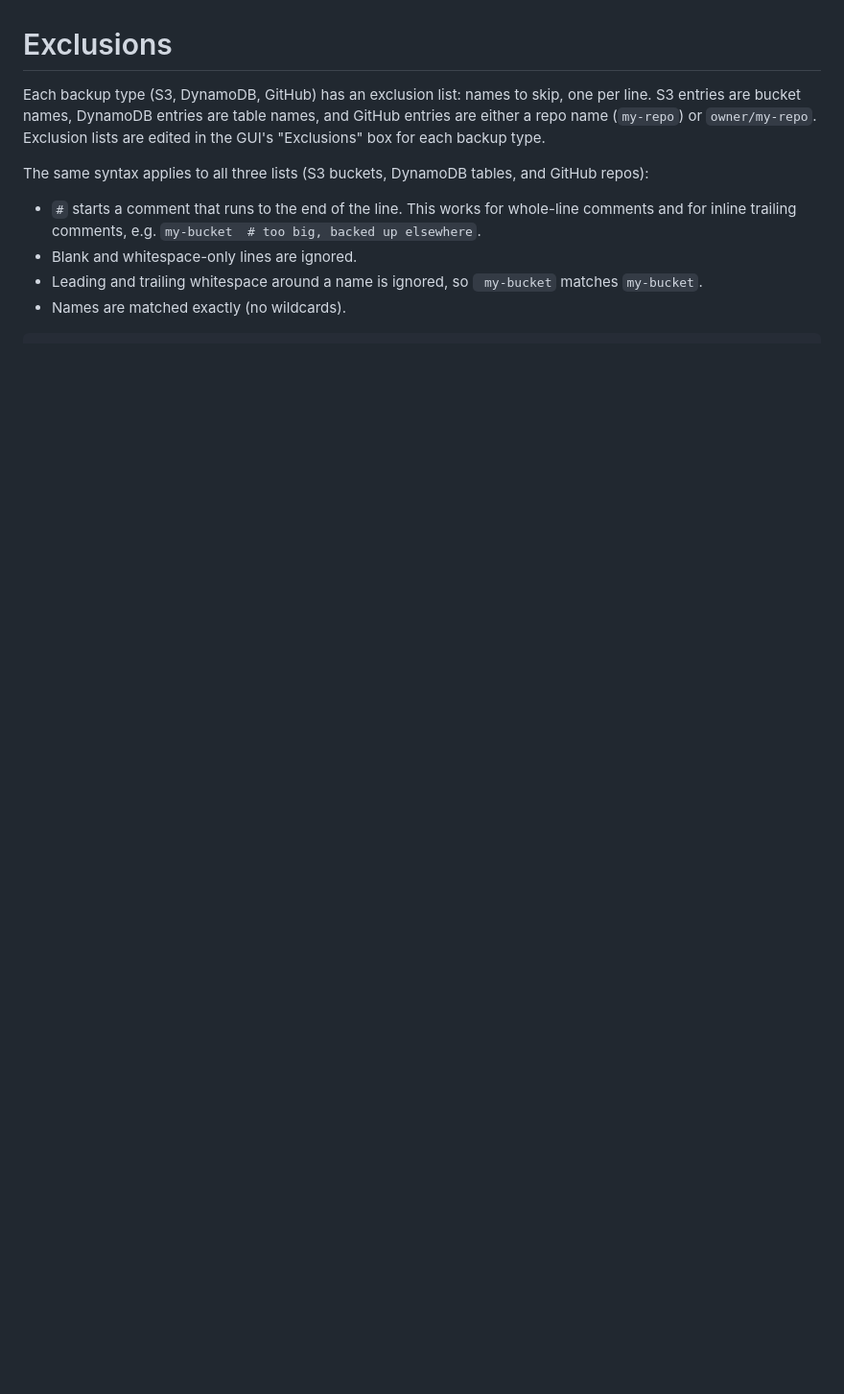
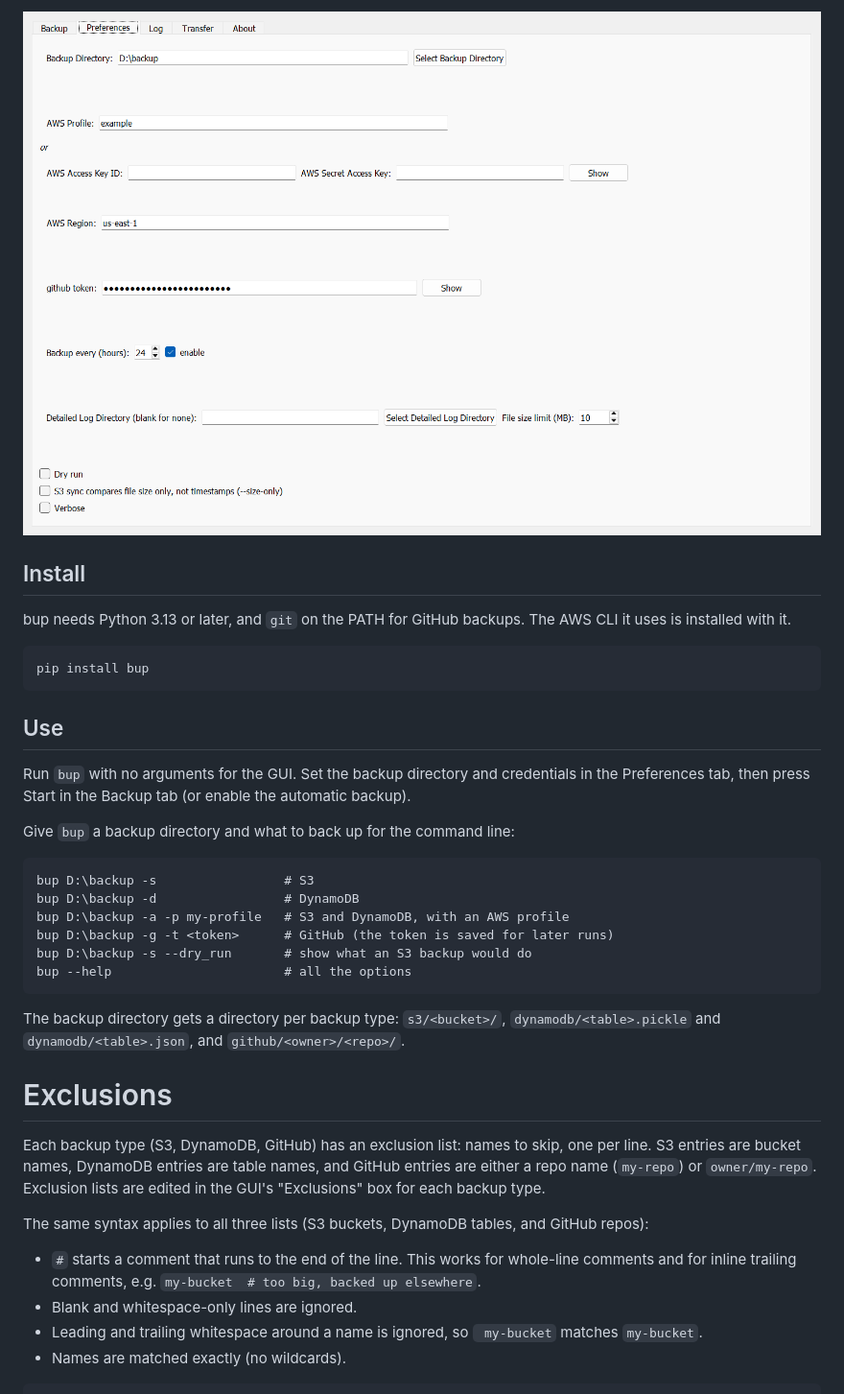
Before and after one commit to jamesabel/bup, a Markdown page: README.md, the part around one of its changes. Shown at 96% size. GitHub-like rendering; pictures changed too: doc/screenshots/preferences.png (added); blank space fills up the shorter version.

````diff
--- a/README.md
+++ b/README.md
@@ -28,3 +55,31 @@ backup for github repos and AWS S3 and DynamoDB
+![Preferences tab](https://raw.githubusercontent.com/jamesabel/bup/main/doc/screenshots/preferences.png)
+
+## Install
+
+bup needs Python 3.13 or later, and `git` on the PATH for GitHub backups. The AWS CLI it uses is installed with it.
+
+```
+pip install bup
+```
+
+## Use
+
+Run `bup` with no arguments for the GUI. Set the backup directory and credentials in the Preferences tab, then press
+Start in the Backup tab (or enable the automatic backup).
+
+Give `bup` a backup directory and what to back up for the command line:
+
+```
+bup D:\backup -s                 # S3
+bup D:\backup -d                 # DynamoDB
+bup D:\backup -a -p my-profile   # S3 and DynamoDB, with an AWS profile
+bup D:\backup -g -t <token>      # GitHub (the token is saved for later runs)
+bup D:\backup -s --dry_run       # show what an S3 backup would do
+bup --help                       # all the options
+```
+
+The backup directory gets a directory per backup type: `s3/<bucket>/`, `dynamodb/<table>.pickle` and
+`dynamodb/<table>.json`, and `github/<owner>/<repo>/`.
 
 # Exclusions
 
````
Also changed, not shown: other parts of README.md (+28 -1 lines), CLAUDE.md (+3 -0 lines), doc/screenshots/backup.png (added), doc/screenshots/transfer.png (added), 1 other file.
